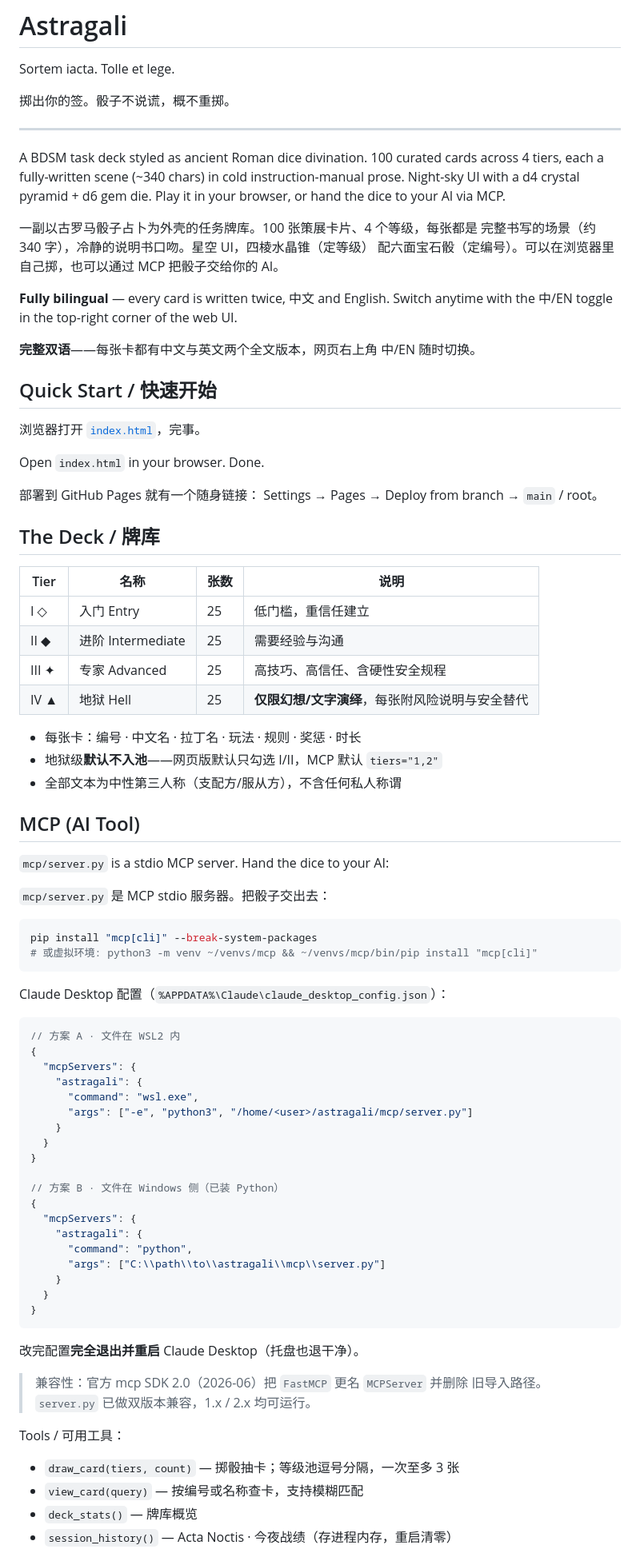
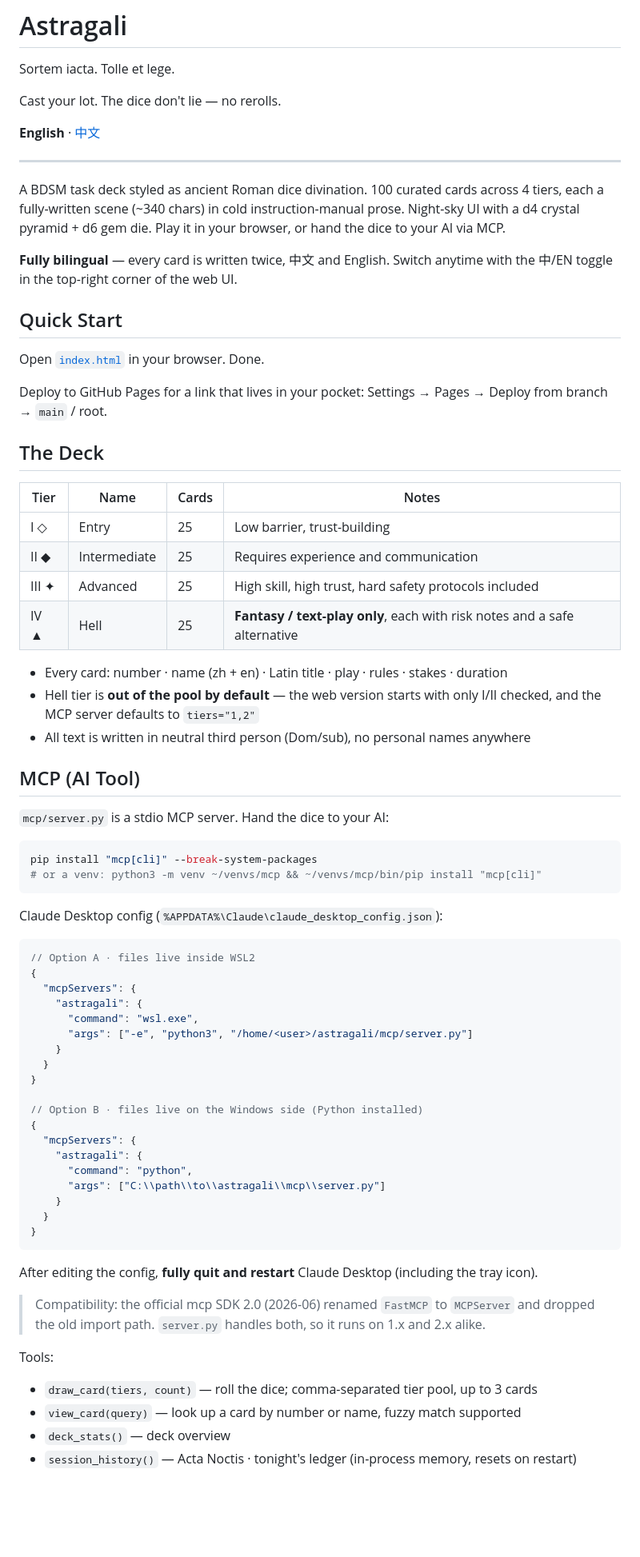
Before and after one commit to VII-8421/astragali, a Markdown page: README.md, the part around one of its changes. Shown at 80% size. GitHub-like rendering; blank space fills up the shorter version.

````diff
--- a/README.md
+++ b/README.md
@@ -2,7 +2,9 @@
 
 Sortem iacta. Tolle et lege.
 
-掷出你的签。骰子不说谎，概不重掷。
+Cast your lot. The dice don't lie — no rerolls.
+
+**English** · [中文](README.zh-CN.md)
 
 ---
 
@@ -11,52 +13,43 @@ across 4 tiers, each a fully-written scene (~340 chars) in cold instruction-manu
 prose. Night-sky UI with a d4 crystal pyramid + d6 gem die. Play it in your
 browser, or hand the dice to your AI via MCP.
 
-一副以古罗马骰子占卜为外壳的任务牌库。100 张策展卡片、4 个等级，每张都是
-完整书写的场景（约 340 字），冷静的说明书口吻。星空 UI，四棱水晶锥（定等级）
-配六面宝石骰（定编号）。可以在浏览器里自己掷，也可以通过 MCP 把骰子交给你的 AI。
-
 **Fully bilingual** — every card is written twice, 中文 and English.
 Switch anytime with the 中/EN toggle in the top-right corner of the web UI.
 
-**完整双语**——每张卡都有中文与英文两个全文版本，网页右上角 中/EN 随时切换。
+## Quick Start
 
-## Quick Start / 快速开始
+Open [`index.html`](index.html) in your browser. Done.
 
-浏览器打开 [`index.html`](index.html)，完事。
+Deploy to GitHub Pages for a link that lives in your pocket:
+Settings → Pages → Deploy from branch → `main` / root.
 
-Open `index.html` in your browser. Done.
+## The Deck
 
-部署到 GitHub Pages 就有一个随身链接：
-Settings → Pages → Deploy from branch → `main` / root。
+| Tier | Name | Cards | Notes |
+| --- | --- | --- | --- |
+| I ◇ | Entry | 25 | Low barrier, trust-building |
+| II ◆ | Intermediate | 25 | Requires experience and communication |
+| III ✦ | Advanced | 25 | High skill, high trust, hard safety protocols included |
+| IV ▲ | Hell | 25 | **Fantasy / text-play only**, each with risk notes and a safe alternative |
 
-## The Deck / 牌库
-
-| Tier | 名称 | 张数 | 说明 |
-| --- | --- | --- | --- |
-| I ◇ | 入门 Entry | 25 | 低门槛，重信任建立 |
-| II ◆ | 进阶 Intermediate | 25 | 需要经验与沟通 |
-| III ✦ | 专家 Advanced | 25 | 高技巧、高信任、含硬性安全规程 |
-| IV ▲ | 地狱 Hell | 25 | **仅限幻想/文字演绎**，每张附风险说明与安全替代 |
-
-- 每张卡：编号 · 中文名 · 拉丁名 · 玩法 · 规则 · 奖惩 · 时长
-- 地狱级**默认不入池**——网页版默认只勾选 I/II，MCP 默认 `tiers="1,2"`
-- 全部文本为中性第三人称（支配方/服从方），不含任何私人称谓
+- Every card: number · name (zh + en) · Latin title · play · rules · stakes · duration
+- Hell tier is **out of the pool by default** — the web version starts with only
+  I/II checked, and the MCP server defaults to `tiers="1,2"`
+- All text is written in neutral third person (Dom/sub), no personal names anywhere
 
 ## MCP (AI Tool)
 
 `mcp/server.py` is a stdio MCP server. Hand the dice to your AI:
 
-`mcp/server.py` 是 MCP stdio 服务器。把骰子交出去：
-
 ```bash
 pip install "mcp[cli]" --break-system-packages
-# 或虚拟环境: python3 -m venv ~/venvs/mcp && ~/venvs/mcp/bin/pip install "mcp[cli]"
+# or a venv: python3 -m venv ~/venvs/mcp && ~/venvs/mcp/bin/pip install "mcp[cli]"
 ```
 
-Claude Desktop 配置（`%APPDATA%\Claude\claude_desktop_config.json`）：
+Claude Desktop config (`%APPDATA%\Claude\claude_desktop_config.json`):
 
 ```jsonc
-// 方案 A · 文件在 WSL2 内
+// Option A · files live inside WSL2
 {
   "mcpServers": {
     "astragali": {
@@ -66,7 +59,7 @@ Claude Desktop 配置（`%APPDATA%\Claude\claude_desktop_config.json`）：
   }
 }
 
-// 方案 B · 文件在 Windows 侧（已装 Python）
+// Option B · files live on the Windows side (Python installed)
 {
   "mcpServers": {
     "astragali": {
@@ -77,15 +70,17 @@ Claude Desktop 配置（`%APPDATA%\Claude\claude_desktop_config.json`）：
 }
 ```
 
-改完配置**完全退出并重启** Claude Desktop（托盘也退干净）。
+After editing the config, **fully quit and restart** Claude Desktop
+(including the tray icon).
 
-> 兼容性：官方 mcp SDK 2.0（2026-06）把 `FastMCP` 更名 `MCPServer` 并删除
-> 旧导入路径。`server.py` 已做双版本兼容，1.x / 2.x 均可运行。
+> Compatibility: the official mcp SDK 2.0 (2026-06) renamed `FastMCP` to
+> `MCPServer` and dropped the old import path. `server.py` handles both,
+> so it runs on 1.x and 2.x alike.
 
-Tools / 可用工具：
+Tools:
 
-- `draw_card(tiers, count)` — 掷骰抽卡；等级池逗号分隔，一次至多 3 张
-- `view_card(query)` — 按编号或名称查卡，支持模糊匹配
-- `deck_stats()` — 牌库概览
-- `session_history()` — Acta Noctis · 今夜战绩（存进程内存，重启清零）
+- `draw_card(tiers, count)` — roll the dice; comma-separated tier pool, up to 3 cards
+- `view_card(query)` — look up a card by number or name, fuzzy match supported
+- `deck_stats()` — deck overview
+- `session_history()` — Acta Noctis · tonight's ledger (in-process memory, resets on restart)
 
````
Also changed, not shown: other parts of README.md (+17 -14 lines), README.zh-CN.md (added, +114 -0 lines).
